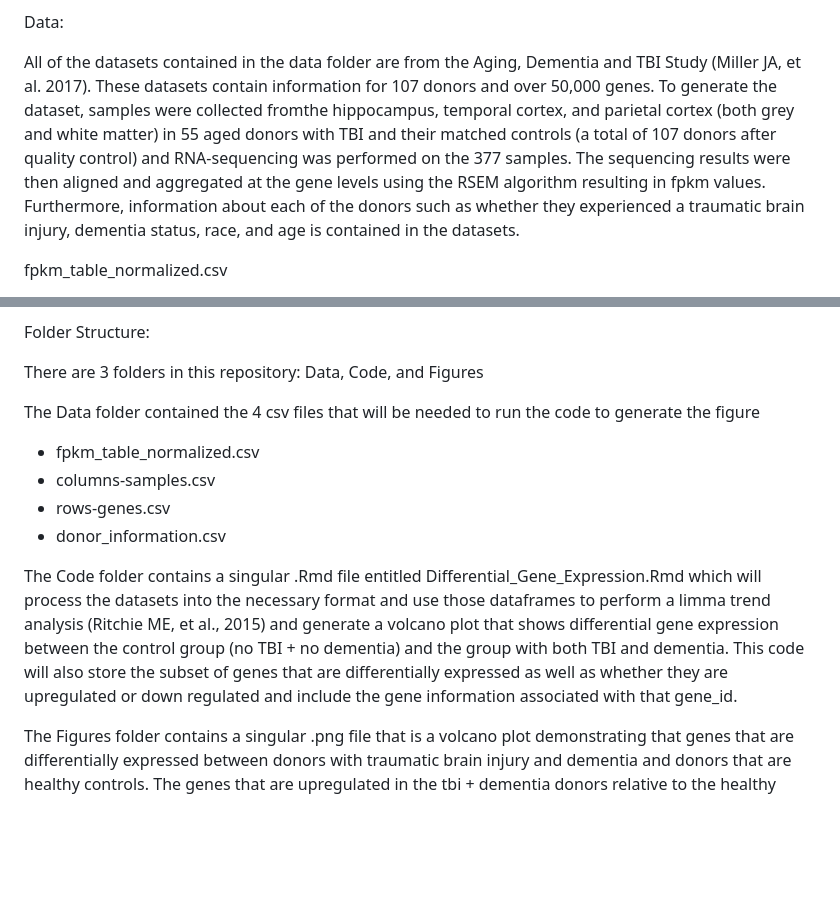
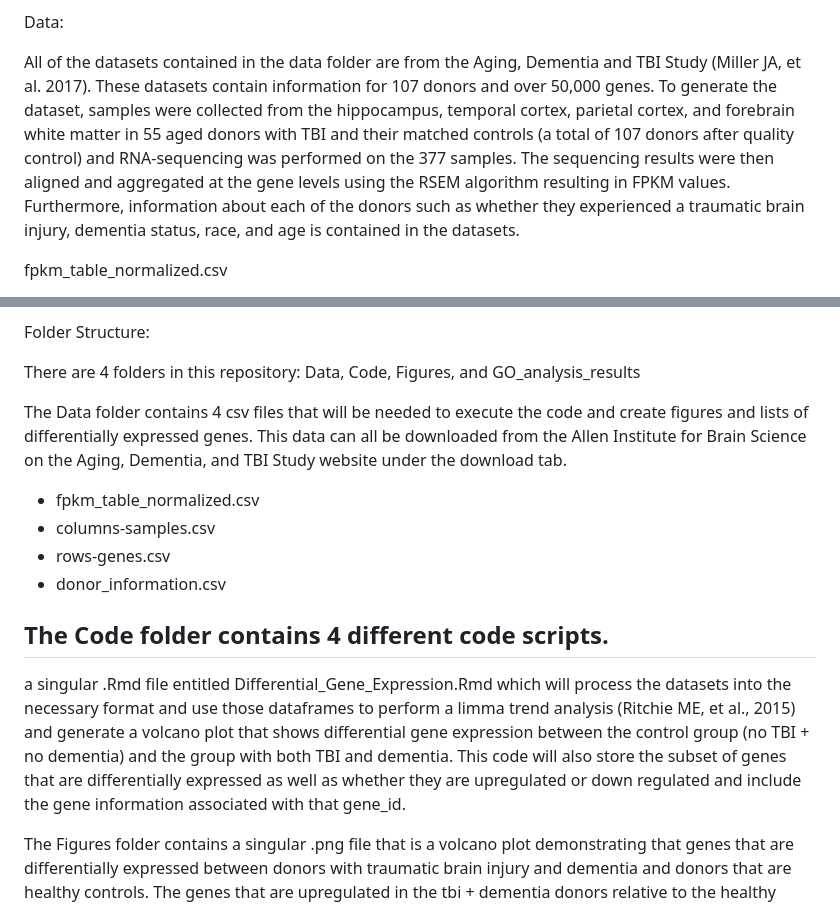
Before and after one commit to sarahsobol/Sobol-PSet6, a Markdown page: README.md, 2 parts joined by grey strips. Rendered like a GitHub page; blank space fills up the shorter version.

```diff
--- a/README.md
+++ b/README.md
@@ -9,7 +6,7 @@ produce a volcano plot of the differentially expressed genes between aged donors
 
 Data:
 
-All of the datasets contained in the data folder are from the Aging, Dementia and TBI Study (Miller JA, et al. 2017). These datasets contain information for 107 donors and over 50,000 genes. To generate the dataset, samples were collected fromthe hippocampus, temporal cortex, and parietal cortex (both grey and white matter) in 55 aged donors with TBI and their matched controls (a total of 107 donors after quality control) and RNA-sequencing was performed on the 377 samples. The sequencing results were then aligned and aggregated at the gene levels using the RSEM algorithm resulting in fpkm values. Furthermore, information about each of the donors such as whether they experienced a traumatic brain injury, dementia status, race, and age is contained in the datasets.
+All of the datasets contained in the data folder are from the Aging, Dementia and TBI Study (Miller JA, et al. 2017). These datasets contain information for 107 donors and over 50,000 genes. To generate the dataset, samples were collected from the hippocampus, temporal cortex, parietal cortex, and forebrain white matter in 55 aged donors with TBI and their matched controls (a total of 107 donors after quality control) and RNA-sequencing was performed on the 377 samples. The sequencing results were then aligned and aggregated at the gene levels using the RSEM algorithm resulting in FPKM values. Furthermore, information about each of the donors such as whether they experienced a traumatic brain injury, dementia status, race, and age is contained in the datasets.
 
 fpkm_table_normalized.csv
 
@@ -29,15 +26,18 @@ This dataset contains additional information about the donors that the samples c
 
 Folder Structure:
 
-There are 3 folders in this repository: Data, Code, and Figures
+There are 4 folders in this repository: Data, Code, Figures, and GO_analysis_results
 
-The Data folder contained the 4 csv files that will be needed to run the code to generate the figure
+The Data folder contains 4 csv files that will be needed to execute the code and create figures and lists of differentially expressed genes. This data can all be downloaded from the Allen Institute for Brain Science on the Aging, Dementia, and TBI Study website under the download tab.
 - fpkm_table_normalized.csv
 - columns-samples.csv
 - rows-genes.csv
 - donor_information.csv
 
-The Code folder contains a singular .Rmd file entitled Differential_Gene_Expression.Rmd which will process the datasets into the necessary format and use those dataframes to perform a limma trend analysis (Ritchie ME, et al., 2015) and generate a volcano plot that shows differential gene expression between the control group (no TBI + no dementia) and the group with both TBI and dementia. This code will also store the subset of genes that are differentially expressed as well as whether they are upregulated or down regulated and include the gene information associated with that gene_id.
+The Code folder contains 4 different code scripts.
+-
+
+a singular .Rmd file entitled Differential_Gene_Expression.Rmd which will process the datasets into the necessary format and use those dataframes to perform a limma trend analysis (Ritchie ME, et al., 2015) and generate a volcano plot that shows differential gene expression between the control group (no TBI + no dementia) and the group with both TBI and dementia. This code will also store the subset of genes that are differentially expressed as well as whether they are upregulated or down regulated and include the gene information associated with that gene_id.
 
 The Figures folder contains a singular .png file that is a volcano plot demonstrating that genes that are differentially expressed between donors with traumatic brain injury and dementia and donors that are healthy controls. The genes that are upregulated in the tbi + dementia donors relative to the healthy control donors are in clue and the downregulated genes are in red with the not significant genes in grey. The differentially expressed genes are also labeled with the gene symbol at the data point.
 
```
Also changed, not shown: other parts of README.md (+1 -4 lines).
